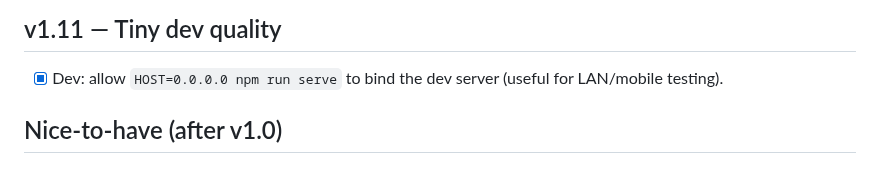
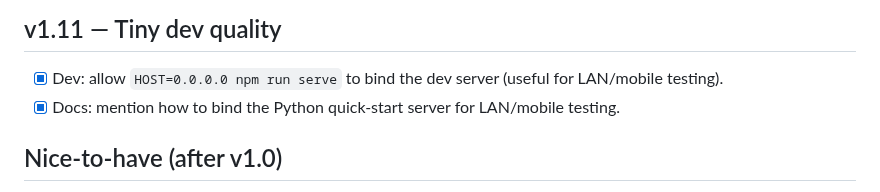
Before and after one commit to karmolty/meow-conomy, a Markdown page: TODO.md, the part around the change. Rendered like a GitHub page.

```diff
--- a/TODO.md
+++ b/TODO.md
@@ -210,6 +210,7 @@ This TODO is organized to map directly onto `MILESTONES.md`.
 
 ## v1.11 — Tiny dev quality
 - [x] Dev: allow `HOST=0.0.0.0 npm run serve` to bind the dev server (useful for LAN/mobile testing).
+- [x] Docs: mention how to bind the Python quick-start server for LAN/mobile testing.
 
 ## Nice-to-have (after v1.0)
 - [x] Opt-in challenge modes (explicit fail states)
```
Also changed, not shown: README.md (+3 -0 lines).
